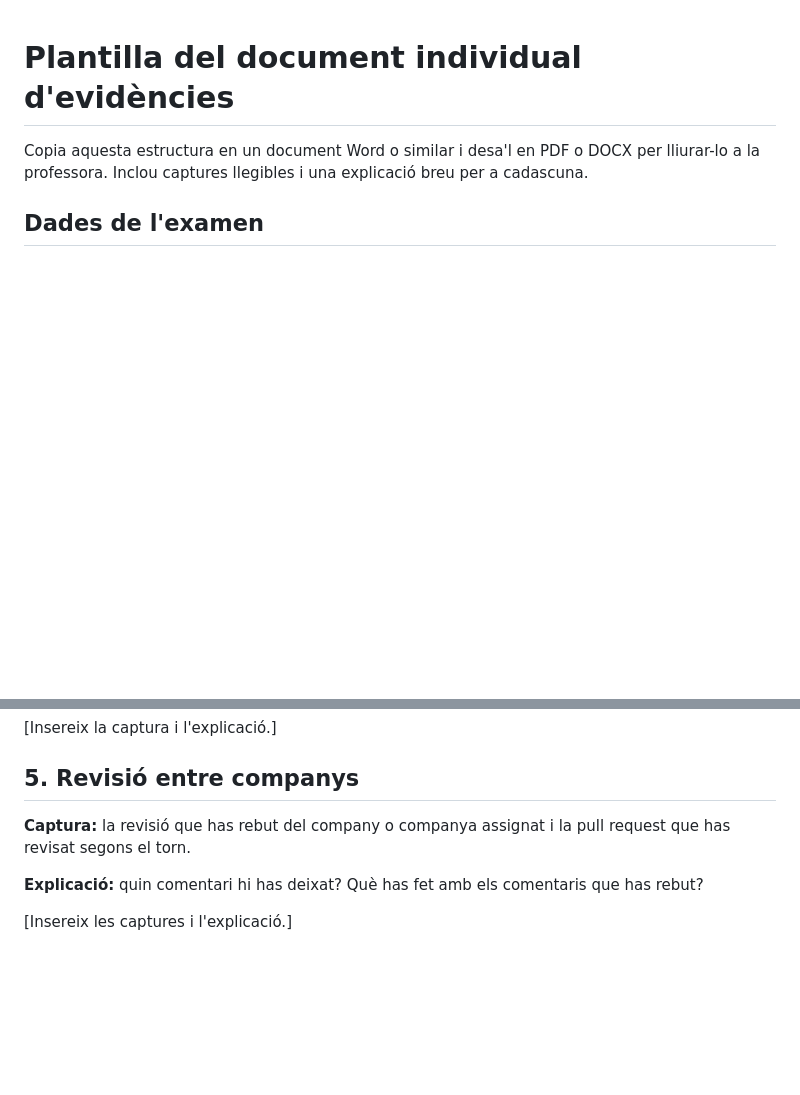
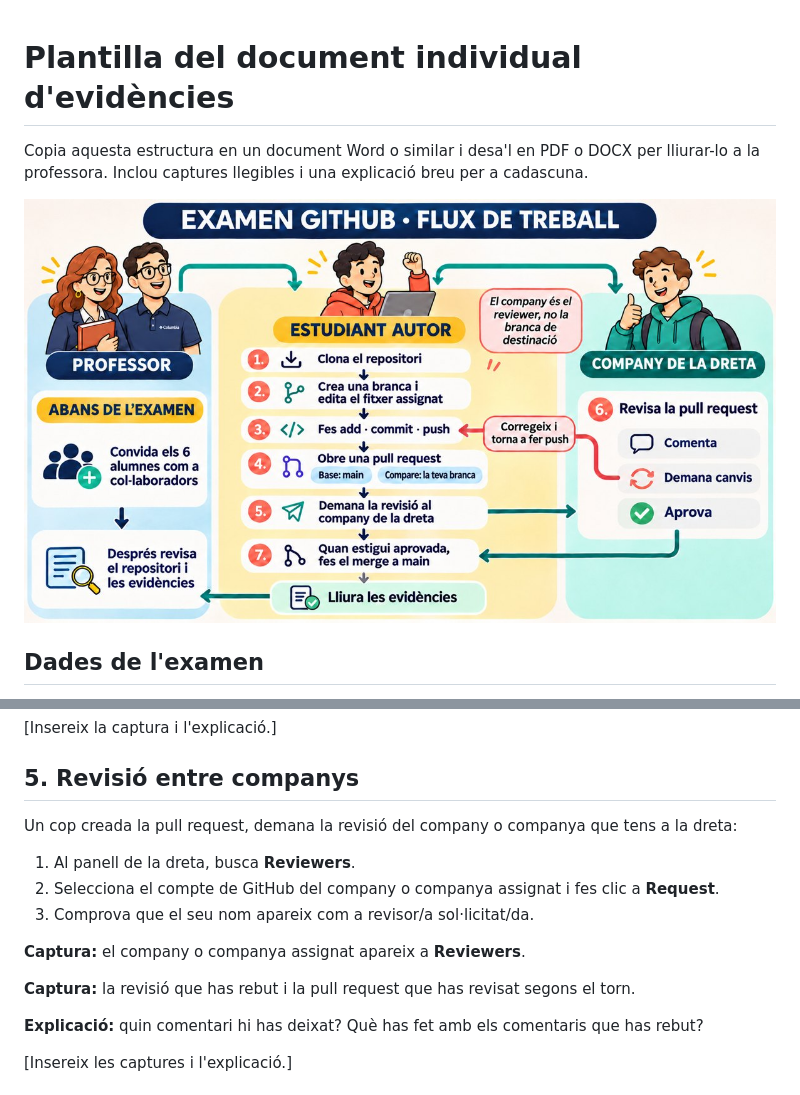
Before and after one commit to jspJESS/EX02_GitHub_I, a Markdown page: PLANTILLA_EVIDENCIES.md, 2 parts joined by grey strips. Drawn GitHub-style; pictures changed too: flux-treball.jpg (added); blank space fills up the shorter version.

Commit message:
Afegeix infografia a les plantilles d'evidències

```diff
--- a/PLANTILLA_EVIDENCIES.md
+++ b/PLANTILLA_EVIDENCIES.md
@@ -1,6 +1,8 @@
 # Plantilla del document individual d'evidències
 
 Copia aquesta estructura en un document Word o similar i desa'l en PDF o DOCX per lliurar-lo a la professora. Inclou captures llegibles i una explicació breu per a cadascuna.
+
+![Infografia del flux de treball de l'examen](flux-treball.jpg)
 
 ## Dades de l'examen
 
@@ -48,7 +50,15 @@ Copia aquesta estructura en un document Word o similar i desa'l en PDF o DOCX pe
 
 ## 5. Revisió entre companys
 
-**Captura:** la revisió que has rebut del company o companya assignat i la pull request que has revisat segons el torn.
+Un cop creada la pull request, demana la revisió del company o companya que tens a la dreta:
+
+1. Al panell de la dreta, busca **Reviewers**.
+2. Selecciona el compte de GitHub del company o companya assignat i fes clic a **Request**.
+3. Comprova que el seu nom apareix com a revisor/a sol·licitat/da.
+
+**Captura:** el company o companya assignat apareix a **Reviewers**.
+
+**Captura:** la revisió que has rebut i la pull request que has revisat segons el torn.
 
 **Explicació:** quin comentari hi has deixat? Què has fet amb els comentaris que has rebut?
 
```
Also changed, not shown: 1 other file.
